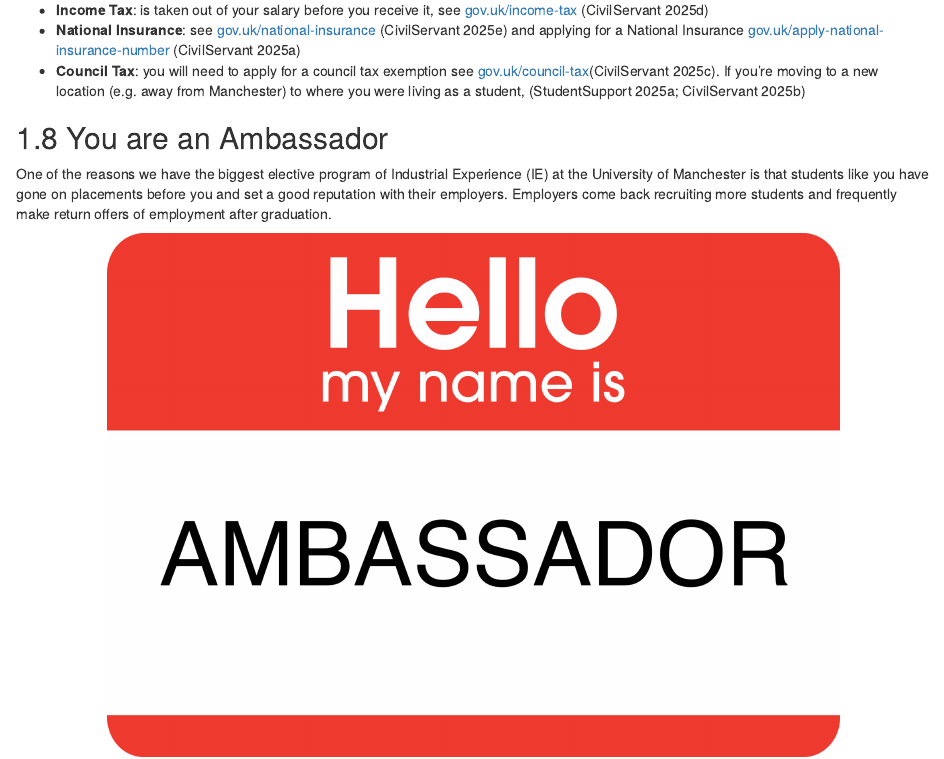
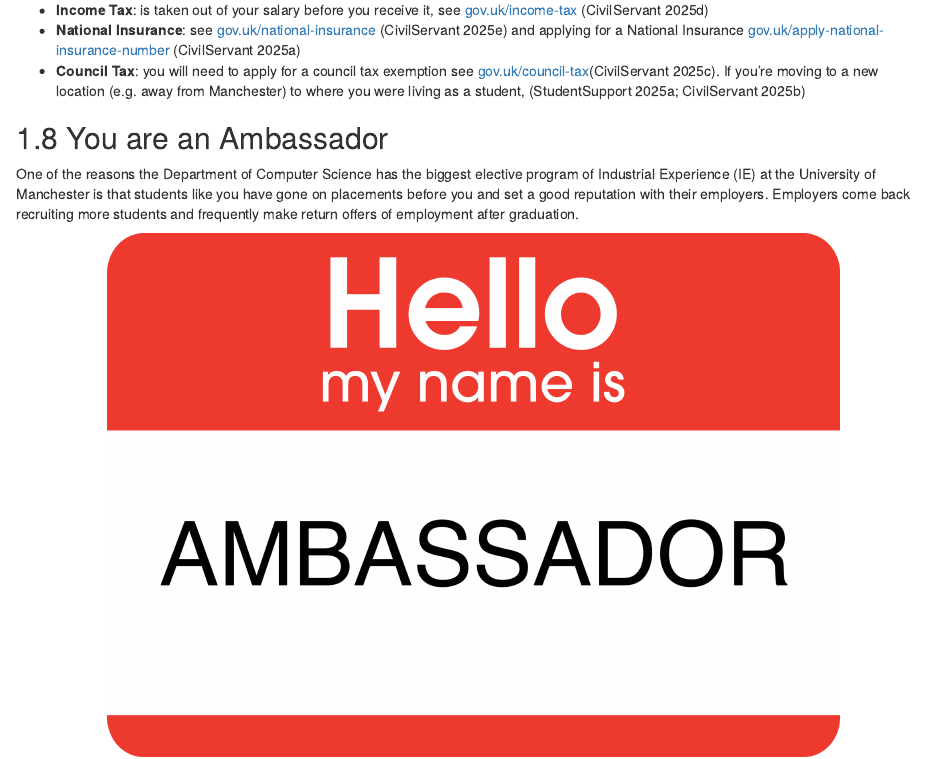
Before and after one commit to UoMCS/placement-handbook, an R Markdown document (08-going-on-placement.Rmd): the page in a window 1100 px wide, from 2530 px down. Rendered offline with R 4.5, knitr and Pandoc, with nearby package versions; drawn as R Markdown's standard HTML page in place of the format the file asks for; some code elsewhere in the file could not run offline.

Commit message:
Minor rewording

````diff
--- a/08-going-on-placement.Rmd
+++ b/08-going-on-placement.Rmd
@@ -114,7 +114,7 @@ In the UK the relevant taxes are:
 
 
 ## You are an Ambassador {#ambassador}
-One of the reasons we have the biggest elective program of Industrial Experience (IE) at the University of Manchester is that students like you have gone on placements before you and set a good reputation with their employers. Employers come back recruiting more students and frequently make return offers of employment after graduation.
+One of the reasons the Department of Computer Science has the biggest elective program of Industrial Experience (IE) at the University of Manchester is that students like you have gone on placements before you and set a good reputation with their employers. Employers come back recruiting more students and frequently make return offers of employment after graduation.
 
 ```{r ambassador-fig, echo = FALSE, fig.align = "center", out.width = "80%", fig.cap = "(ref:captionambassador)"}
 knitr::include_graphics("images/ambassador.png")
````
Also changed, not shown: 4 other files.
